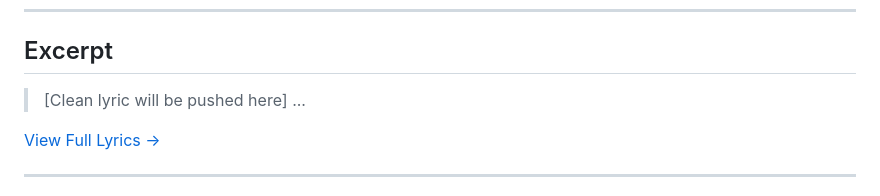
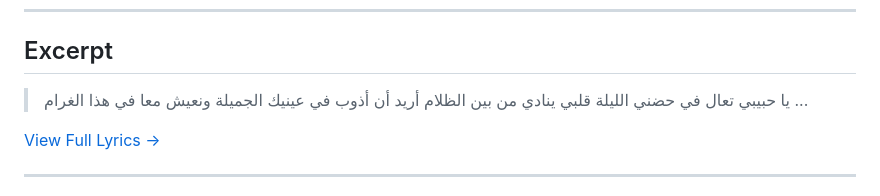
Before and after one commit to ImAbuSayed/lahza-sektet-qalb, a Markdown page: README.md, the part around the change. Rendered like a GitHub page.

Commit message:
docs: Update readme excerpt

```diff
--- a/README.md
+++ b/README.md
@@ -19,7 +19,10 @@
 
 ## Excerpt
 
-> [Clean lyric will be pushed here]
+> يا حبيبي تعال في حضني الليلة
+> قلبي ينادي من بين الظلام
+> أريد أن أذوب في عينيك الجميلة
+> ونعيش معا في هذا الغرام
 > ...
 
 [View Full Lyrics ->](./lyrics.txt)
```
